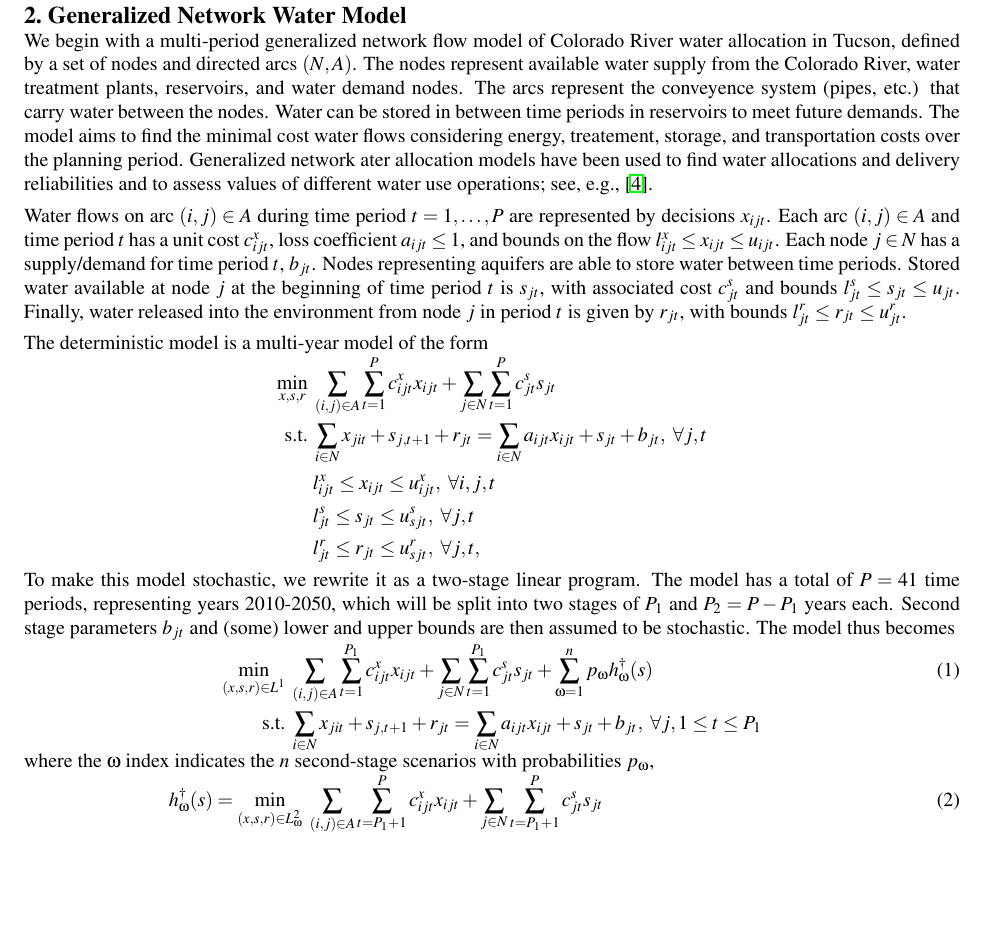
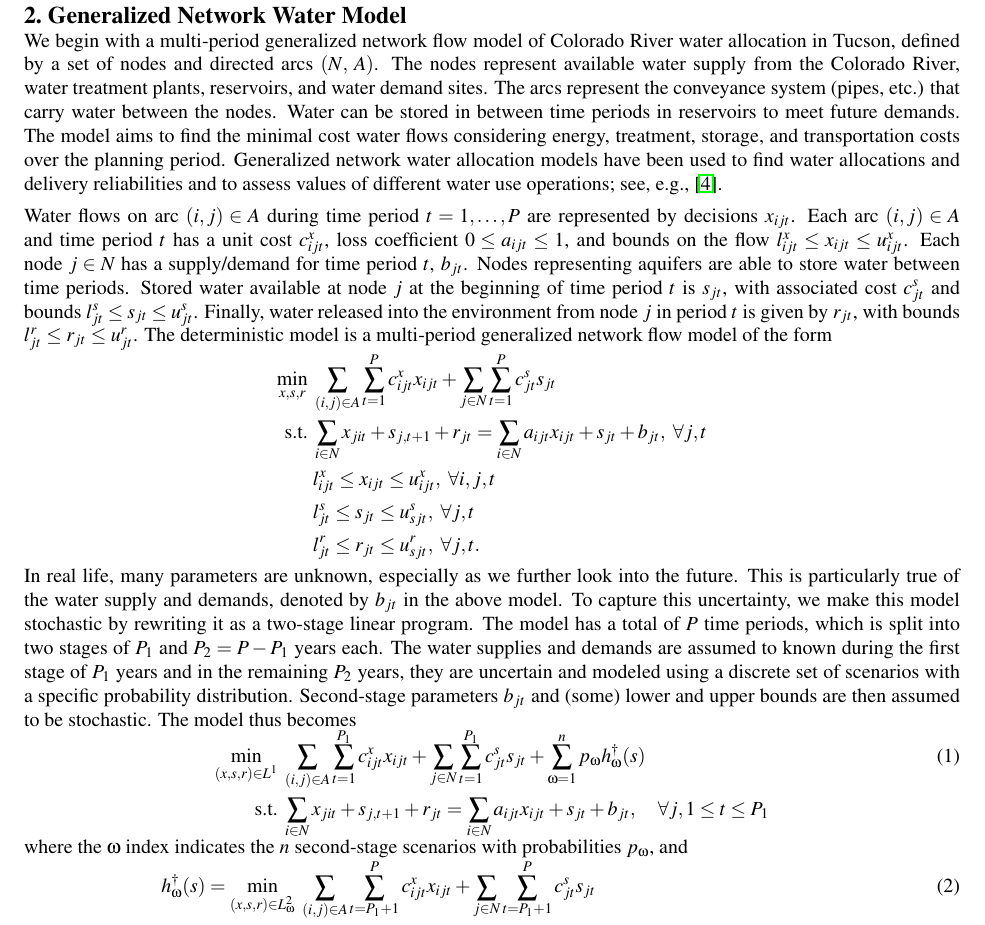
Before and after one commit to 472704609/lrlp_paper, a LaTeX document (love_lro.tex): part of page 2 of 10, cut so that both start at the same text, the shorter picture padded with empty space. Compiled offline with pdfLaTeX.

Commit message:
Worked on Section 2. Caught some typos, changed the wording, etc. More will come...

```diff
--- a/love_lro.tex
+++ b/love_lro.tex
@@ -110,41 +110,44 @@ This paper is organized as follows: in Section \ref{sec:network_model} we state
 \section{Generalized Network Water Model}
 \label{sec:network_model}
 
-We begin with a multi-period generalized network flow model of Colorado River water allocation in Tucson, defined by a set of nodes and directed arcs $(N,A)$.
-The nodes represent available water supply from the Colorado River, water treatment plants, reservoirs, and water demand nodes.
-The arcs represent the conveyence system (pipes, etc.) that carry water between the nodes.
+We begin with a multi-period generalized network flow model of Colorado River water allocation in Tucson, defined by a set of nodes and directed arcs $(N,\: A)$.
+The nodes represent available water supply from the Colorado River, water treatment plants, reservoirs, and water demand sites.
+The arcs represent the conveyance system (pipes, etc.) that carry water between the nodes.
 Water can be stored in between time periods in reservoirs to meet future demands.
-The model aims to find the minimal cost water flows considering energy, treatement, storage, and transportation costs over the planning period.
-Generalized network ater allocation models have been used to find water allocations and delivery reliabilities and to assess values of different water use operations; see, e.g., \cite{draper_etal_03}.
+The model aims to find the minimal cost water flows considering energy, treatment, storage, and transportation costs over the planning period.
+Generalized network water allocation models have been used to find water allocations and delivery reliabilities and to assess values of different water use operations; see, e.g., \cite{draper_etal_03}.
 
 Water flows on arc $(i,j) \in A$ during time period $t = 1, \dots, P$ are represented by decisions $x_{ijt}$.
-Each arc $(i,j) \in A$ and time period $t$ has a unit cost $c_{ijt}^x$, loss coefficient $a_{ijt} \leq 1$, and bounds on the flow $l_{ijt}^x \leq x_{ijt} \leq u_{ijt}$.
+Each arc $(i,j) \in A$ and time period $t$ has a unit cost $c_{ijt}^x$, loss coefficient $0 \leq a_{ijt} \leq 1$, and bounds on the flow $l_{ijt}^x \leq x_{ijt} \leq u_{ijt}^x$.
 Each node $j \in N$ has a supply/demand for time period $t$, $b_{jt}$.
 Nodes representing aquifers are able to store water between time periods.
-Stored water available at node $j$ at the beginning of time period $t$ is $s_{jt}$, with associated cost $c_{jt}^s$ and bounds $l_{jt}^s \leq s_{jt} \leq u_{jt}$.
+Stored water available at node $j$ at the beginning of time period $t$ is $s_{jt}$, with associated cost $c_{jt}^s$ and bounds $l_{jt}^s \leq s_{jt} \leq u_{jt}^s$.
 Finally, water released into the environment from node $j$ in period $t$ is given by $r_{jt}$, with bounds $l_{jt}^r \leq r_{jt} \leq u_{jt}^r$.
-
-The deterministic model is a multi-year model of the form
+The deterministic model is a multi-period generalized network flow model of the form
 \begin{align*}
 	\min_{x,s,r} \ & \sum_{(i,j) \in A} \sum_{t=1}^P c_{ijt}^x x_{ijt} + \sum_{j \in N} \sum_{t=1}^P c_{jt}^s s_{jt}\\
 	\st \ & \sum_{i \in N} x_{jit} + s_{j,t+1} + r_{jt} = \sum_{i \in N} a_{ijt} x_{ijt} + s_{jt} + b_{jt}, \ \forall j,t \\
 	& l_{ijt}^x \leq x_{ijt} \leq u_{ijt}^x, \ \forall i,j,t \\
 	& l_{jt}^s \leq s_{jt} \leq u_{sjt}^s, \ \forall j,t \\
-	& l_{jt}^r \leq r_{jt} \leq u_{sjt}^r, \ \forall j,t,
+	& l_{jt}^r \leq r_{jt} \leq u_{sjt}^r, \ \forall j,t.
 \end{align*}
 
-To make this model stochastic, we rewrite it as a two-stage linear program.
-The model has a total of $P = 41$ time periods, representing years 2010-2050, which will be split into two stages of $P_1$ and $P_2 = P - P_1$ years each.
-Second stage parameters $b_{jt}$ and (some) lower and upper bounds are then assumed to be stochastic.
+
+In real life, many parameters are unknown, especially as we further look into the future.
+This is particularly true of the water supply and demands, denoted by $b_{jt}$ in the above model.
+To capture this uncertainty, we make this model stochastic by rewriting it as a two-stage linear program.
+The model has a total of $P$ time periods, which is split into two stages of $P_1$ and $P_2 = P - P_1$ years each.
+The water supplies and demands are assumed to known during the first stage of $P_1$ years and in the remaining $P_2$ years, they are uncertain and modeled using a discrete set of scenarios with a specific probability distribution.
+Second-stage parameters $b_{jt}$ and (some) lower and upper bounds are then assumed to be stochastic.
 The model thus becomes
 \begin{align}
 	\min_{(x,s,r) \in L^1} \ & \sum_{(i,j) \in A} \sum_{t=1}^{P_1} c_{ijt}^x x_{ijt} + \sum_{j \in N} \sum_{t=1}^{P_1} c_{jt}^s s_{jt} + \sum_{\omega=1}^n p_\omega h^\dagger_\omega(s) \label{eq:gen_network_two_stage} \\
-	\st \ & \sum_{i \in N} x_{jit} + s_{j,t+1} + r_{jt} = \sum_{i \in N} a_{ijt} x_{ijt} + s_{jt} + b_{jt}, \ \forall j, 1 \leq t \leq P_1 \notag
+	\st \ & \sum_{i \in N} x_{jit} + s_{j,t+1} + r_{jt} = \sum_{i \in N} a_{ijt} x_{ijt} + s_{jt} + b_{jt},\ \ \ \ \forall j, 1 \leq t \leq P_1 \notag
 \end{align}
-where the $\omega$ index indicates the $n$ second-stage scenarios with probabilities $p_\omega$,
+where the $\omega$ index indicates the $n$ second-stage scenarios with probabilities $p_\omega$, and
 \begin{align}
 	h^\dagger_\omega(s) = \min_{(x,s,r) \in L^2_\omega} \ & \sum_{(i,j) \in A} \sum_{t=P_1+1}^{P} c_{ijt}^x x_{ijt} + \sum_{j \in N} \sum_{t=P_1+1}^{P} c_{jt}^s s_{jt} \label{eq:gen_network_second_stage} \\
-	\st \ & \sum_{i \in N} x_{jit} + s_{j,t+1} + r_{jt} = \sum_{i \in N} a_{ijt} x_{ijt} + s_{jt} + b_{jt}^\omega, \ \forall j, P_1+1 \leq t \leq P, \notag
+	\st \ & \sum_{i \in N} x_{jit} + s_{j,t+1} + r_{jt} = \sum_{i \in N} a_{ijt} x_{ijt} + s_{jt} + b_{jt}^\omega, \ \ \ \ \forall j, P_1+1 \leq t \leq P, \notag
 \end{align}
 and $L^1$ and $L^2_\omega$ represent the feasible regions defined by the lower and upper variable bounds.
 
```
Also changed, not shown: 1 other file.
